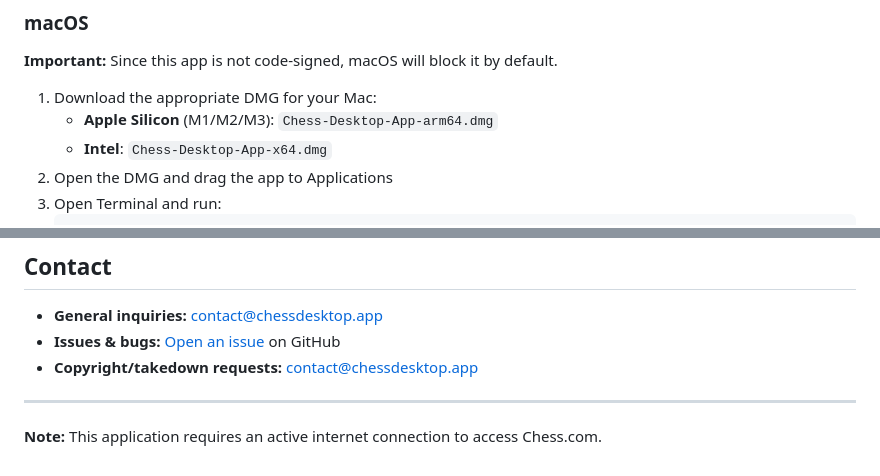
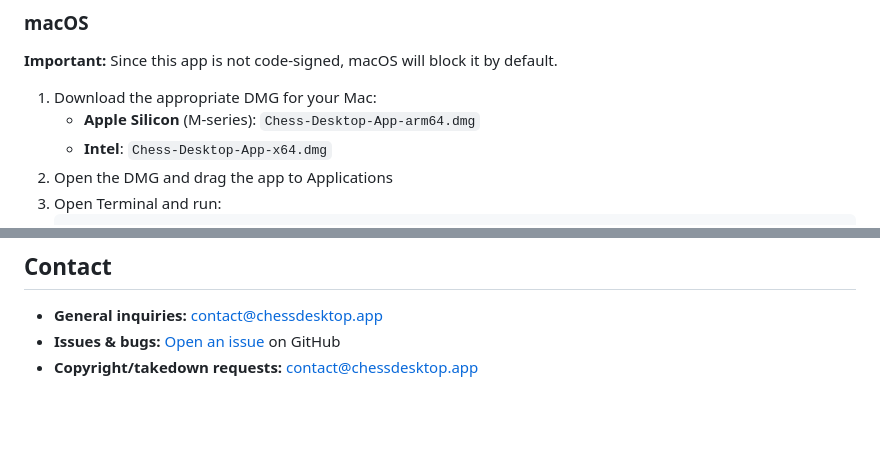
Before and after one commit to wemune/chess-desktop-app, a Markdown page: README.md, 2 parts joined by grey strips. Drawn GitHub-style; blank space fills up the shorter version.

Commit message:
docs(readme): update macOS chip reference to M-series and remove connection note

```diff
--- a/README.md
+++ b/README.md
@@ -36,7 +36,7 @@ A modern desktop application for Chess.com with native features and keyboard sho
 **Important:** Since this app is not code-signed, macOS will block it by default.
 
 1. Download the appropriate DMG for your Mac:
-   - **Apple Silicon** (M1/M2/M3): `Chess-Desktop-App-arm64.dmg`
+   - **Apple Silicon** (M-series): `Chess-Desktop-App-arm64.dmg`
    - **Intel**: `Chess-Desktop-App-x64.dmg`
 2. Open the DMG and drag the app to Applications
 3. Open Terminal and run:
@@ -141,7 +141,3 @@ This project is open source software. Chess.com and its logo are trademarks of C
 - **General inquiries:** [contact@chessdesktop.app](mailto:contact@chessdesktop.app)
 - **Issues & bugs:** [Open an issue](../../issues) on GitHub
 - **Copyright/takedown requests:** [contact@chessdesktop.app](mailto:contact@chessdesktop.app)
-
----
-
-**Note:** This application requires an active internet connection to access Chess.com.
```
